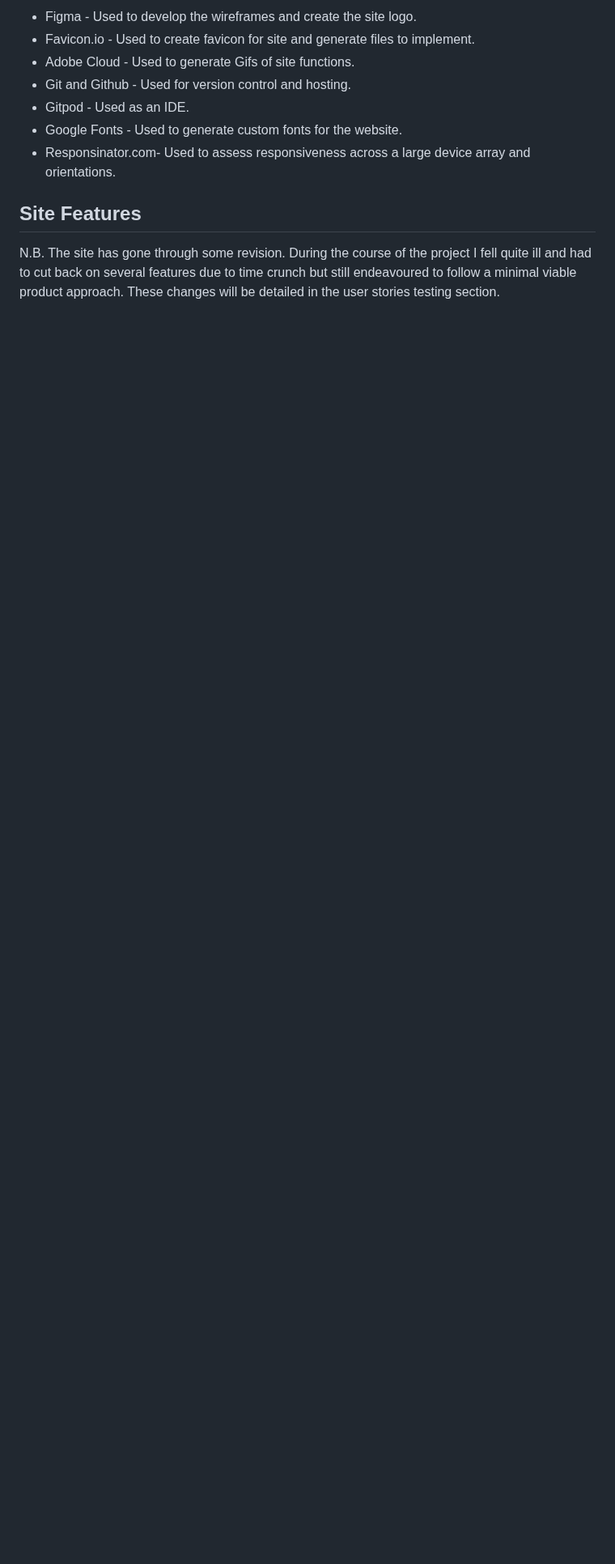
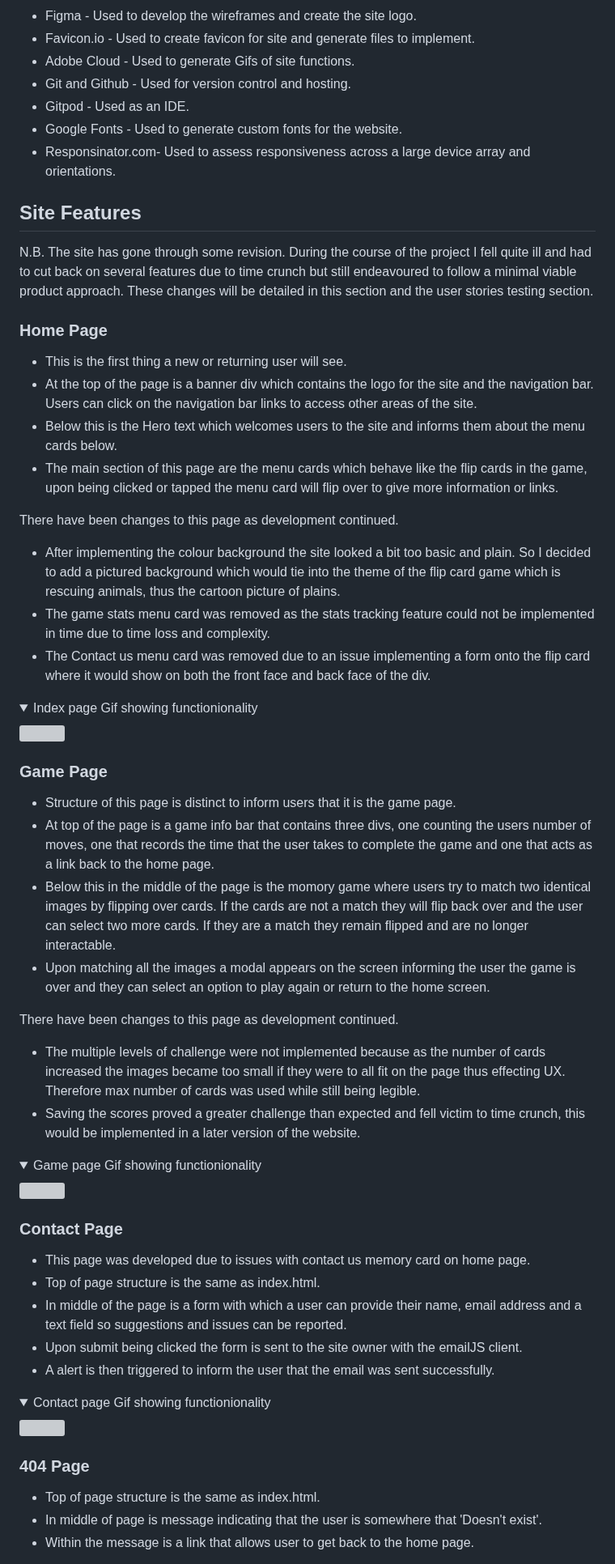
Before and after one commit to jenkidev/Milestone_project_2, a Markdown page: README.md, the part around one of its changes. Shown at 81% size. Rendered like a GitHub page; folded sections open; blank space fills up the shorter version; grey boxes are pictures that could not be loaded.

Commit message:
Completed Site features section of the read.me

```diff
--- a/README.md
+++ b/README.md
@@ -162,4 +162,48 @@ The font used for the site is the "Exo" font as this had quite a bold and easy t
 * Responsinator.com- Used to assess responsiveness across a large device array and orientations.
 ## Site Features
 
-N.B. The site has gone through some revision. During the course of the project I fell quite ill and had to cut back on several features due to time crunch but still endeavoured to follow a minimal viable product approach. These changes will be detailed in the user stories testing section.
+N.B. The site has gone through some revision. During the course of the project I fell quite ill and had to cut back on several features due to time crunch but still endeavoured to follow a minimal viable product approach. These changes will be detailed in this section and the user stories testing section.
+
+### Home Page
+
+* This is the first thing a new or returning user will see.
+* At the top of the page is a banner div which contains the logo for the site and the navigation bar. Users can click on the navigation bar links to access other areas of the site.
+* Below this is the Hero text which welcomes users to the site and informs them about the menu cards below.
+* The main section of this page are the menu cards which behave like the flip cards in the game, upon being clicked or tapped the menu card will flip over to give more information or links.
+
+There have been changes to this page as development continued.
+* After implementing the colour background the site looked a bit too basic and plain. So I decided to add a pictured background which would tie into the theme of the flip card game which is rescuing animals, thus the cartoon picture of plains.
+* The game stats menu card was removed as the stats tracking feature could not be implemented in time due to time loss and complexity.
+* The Contact us menu card was removed due to an issue implementing a form onto the flip card where it would show on both the front face and back face of the div.
+
+<details><summary>Index page Gif showing functionionality</summary><img src="Docs/Feature videos/Gif_index_page.gif"></details>
+
+### Game Page
+
+* Structure of this page is distinct to inform users that it is the game page.
+* At top of the page is a game info bar that contains three divs, one counting the users number of moves, one that records the time that the user takes to complete the game and one that acts as a link back to the home page.
+* Below this in the middle of the page is the momory game where users try to match two identical images by flipping over cards. If the cards are not a match they will flip back over and the user can select two more cards. If they are a match they remain flipped and are no longer interactable.
+* Upon matching all the images a modal appears on the screen informing the user the game is over and they can select an option to play again or return to the home screen.
+
+There have been changes to this page as development continued.
+* The multiple levels of challenge were not implemented because as the number of cards increased the images became too small if they were to all fit on the page thus effecting UX. Therefore max number of cards was used while still being legible.
+* Saving the scores proved a greater challenge than expected and fell victim to time crunch, this would be implemented in a later version of the website.
+
+<details><summary>Game page Gif showing functionionality</summary><img src="Docs/Feature videos/Gif_Game_page.gif"></details>
+
+### Contact Page
+
+* This page was developed due to issues with contact us memory card on home page.
+* Top of page structure is the same as index.html.
+* In middle of the page is a form with which a user can provide their name, email address and a text field so suggestions and issues can be reported.
+* Upon submit being clicked the form is sent to the site owner with the emailJS client.
+* A alert is then triggered to inform the user that the email was sent successfully.
+
+<details><summary>Contact page Gif showing functionionality</summary><img src="Docs/Feature videos/Gif_contact_page.gif"></details>
+
+### 404 Page
+
+* Top of page structure is the same as index.html.
+* In middle of page is message indicating that the user is somewhere that 'Doesn't exist'.
+* Within the message is a link that allows user to get back to the home page.
+
```
Also changed, not shown: other parts of README.md (+2 -0 lines).
